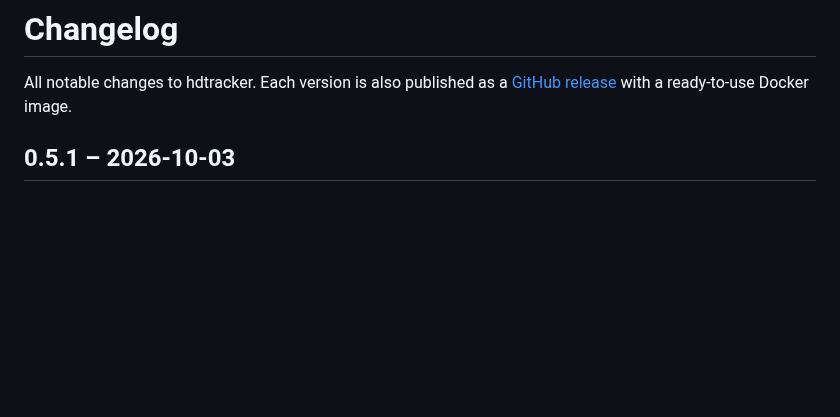
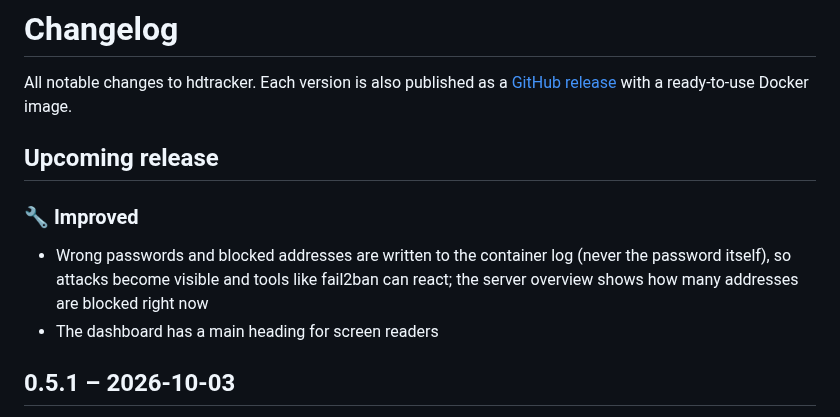
Before and after one commit to dvnkln/hdtracker, a Markdown page: CHANGELOG.md, the part around the change. GitHub-like rendering; blank space fills up the shorter version.

```diff
--- a/CHANGELOG.md
+++ b/CHANGELOG.md
@@ -6,6 +6,13 @@ All notable changes to hdtracker. Each version is also published as a [GitHub re
      comment – the heading only exists while there are such changes. On release it becomes
      "## X.Y.Z – date". Sections (leave out empty ones): ### ✨ New, ### 🔧 Improved, ### 🐛 Fixed,
      ### 🗑️ Removed, and on release ### ⬆️ Updating (what users have to do when updating). -->
+
+## Upcoming release
+
+### 🔧 Improved
+
+- Wrong passwords and blocked addresses are written to the container log (never the password itself), so attacks become visible and tools like fail2ban can react; the server overview shows how many addresses are blocked right now
+- The dashboard has a main heading for screen readers
 
 ## 0.5.1 – 2026-10-03
 
```
Also changed, not shown: README.md (+2 -2 lines), docs/screenshots/maintenance.jpg, 8 other files.
